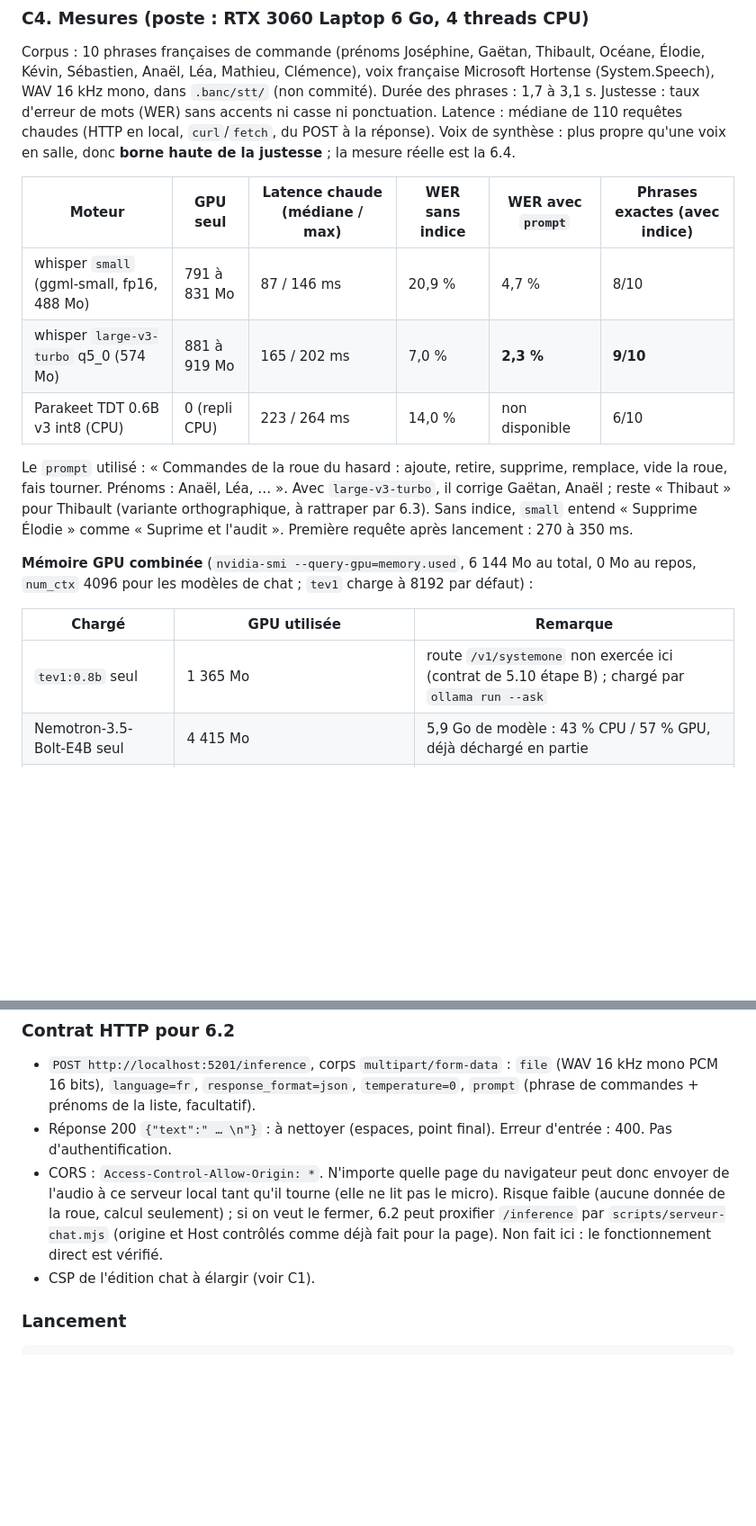
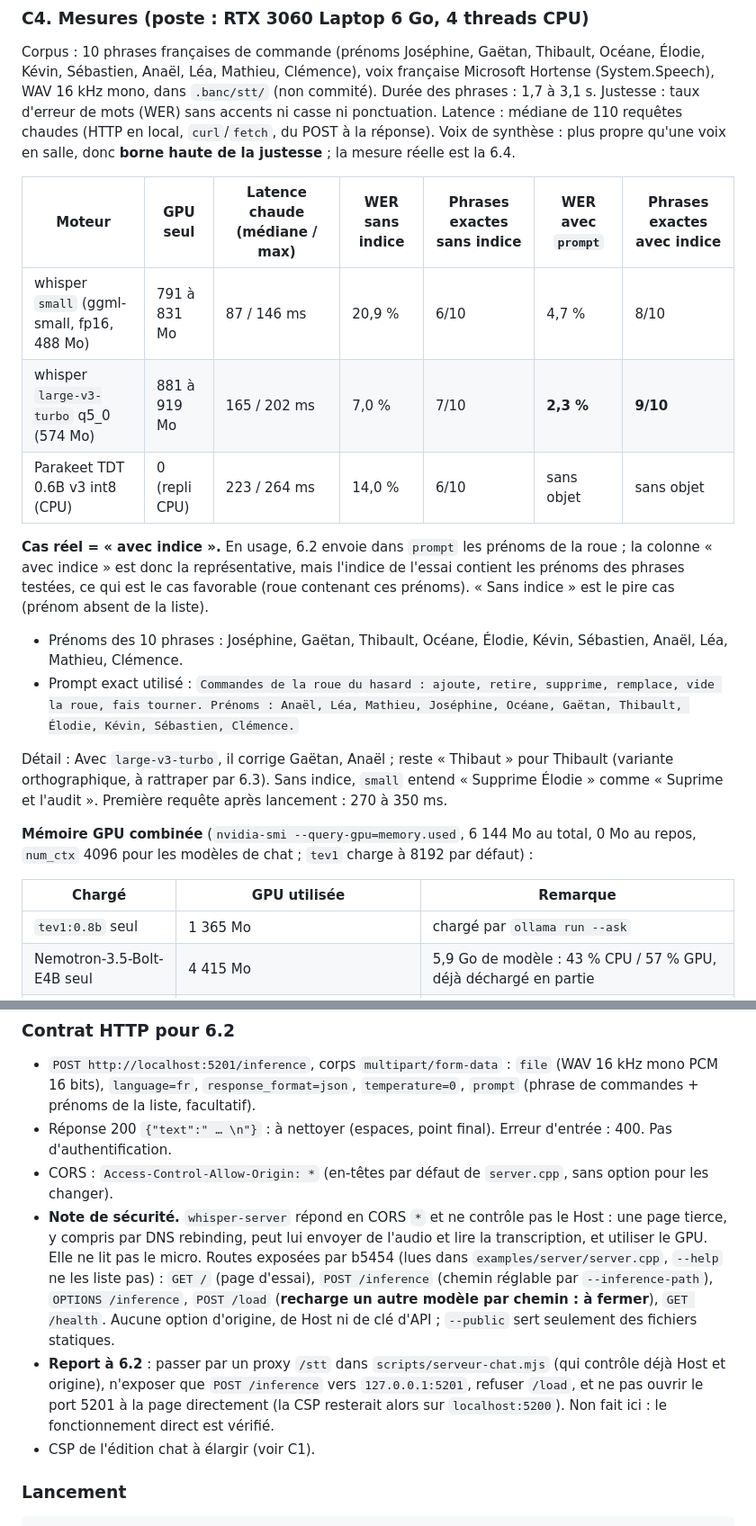
Before and after one commit to Aliquanto3/roue-du-hasard, a Markdown page: docs/specs/6.1-essai-stt.md, 2 parts joined by grey strips. Shown at 90% size. Drawn GitHub-style; blank space fills up the shorter version.

Commit message:
docs(6.1): sécurité du port STT, tableau des phrases exactes, chemins génériques
Co-Authored-By: Claude Opus 5.5 <noreply@anthropic.com>

```diff
--- a/docs/specs/6.1-essai-stt.md
+++ b/docs/specs/6.1-essai-stt.md
@@ -42,19 +42,23 @@ MDN (`developer.mozilla.org/en-US/docs/Web/API/SpeechRecognition`, consulté le
 ### C4. Mesures (poste : RTX 3060 Laptop 6 Go, 4 threads CPU)
 Corpus : 10 phrases françaises de commande (prénoms Joséphine, Gaëtan, Thibault, Océane, Élodie, Kévin, Sébastien, Anaël, Léa, Mathieu, Clémence), voix française Microsoft Hortense (System.Speech), WAV 16 kHz mono, dans `.banc/stt/` (non commité). Durée des phrases : 1,7 à 3,1 s. Justesse : taux d'erreur de mots (WER) sans accents ni casse ni ponctuation. Latence : médiane de 110 requêtes chaudes (HTTP en local, `curl`/`fetch`, du POST à la réponse). Voix de synthèse : plus propre qu'une voix en salle, donc **borne haute de la justesse** ; la mesure réelle est la 6.4.
 
-| Moteur | GPU seul | Latence chaude (médiane / max) | WER sans indice | WER avec `prompt` | Phrases exactes (avec indice) |
-|---|---|---|---|---|---|
-| whisper `small` (ggml-small, fp16, 488 Mo) | 791 à 831 Mo | 87 / 146 ms | 20,9 % | 4,7 % | 8/10 |
-| whisper `large-v3-turbo` q5_0 (574 Mo) | 881 à 919 Mo | 165 / 202 ms | 7,0 % | **2,3 %** | **9/10** |
-| Parakeet TDT 0.6B v3 int8 (CPU) | 0 (repli CPU) | 223 / 264 ms | 14,0 % | non disponible | 6/10 |
+| Moteur | GPU seul | Latence chaude (médiane / max) | WER sans indice | Phrases exactes sans indice | WER avec `prompt` | Phrases exactes avec indice |
+|---|---|---|---|---|---|---|
+| whisper `small` (ggml-small, fp16, 488 Mo) | 791 à 831 Mo | 87 / 146 ms | 20,9 % | 6/10 | 4,7 % | 8/10 |
+| whisper `large-v3-turbo` q5_0 (574 Mo) | 881 à 919 Mo | 165 / 202 ms | 7,0 % | 7/10 | **2,3 %** | **9/10** |
+| Parakeet TDT 0.6B v3 int8 (CPU) | 0 (repli CPU) | 223 / 264 ms | 14,0 % | 6/10 | sans objet | sans objet |
 
-Le `prompt` utilisé : « Commandes de la roue du hasard : ajoute, retire, supprime, remplace, vide la roue, fais tourner. Prénoms : Anaël, Léa, … ». Avec `large-v3-turbo`, il corrige Gaëtan, Anaël ; reste « Thibaut » pour Thibault (variante orthographique, à rattraper par 6.3). Sans indice, `small` entend « Supprime Élodie » comme « Suprime et l'audit ». Première requête après lancement : 270 à 350 ms.
+**Cas réel = « avec indice ».** En usage, 6.2 envoie dans `prompt` les prénoms de la roue ; la colonne « avec indice » est donc la représentative, mais l'indice de l'essai contient les prénoms des phrases testées, ce qui est le cas favorable (roue contenant ces prénoms). « Sans indice » est le pire cas (prénom absent de la liste).
+- Prénoms des 10 phrases : Joséphine, Gaëtan, Thibault, Océane, Élodie, Kévin, Sébastien, Anaël, Léa, Mathieu, Clémence.
+- Prompt exact utilisé : `Commandes de la roue du hasard : ajoute, retire, supprime, remplace, vide la roue, fais tourner. Prénoms : Anaël, Léa, Mathieu, Joséphine, Océane, Gaëtan, Thibault, Élodie, Kévin, Sébastien, Clémence.`
+
+Détail : Avec `large-v3-turbo`, il corrige Gaëtan, Anaël ; reste « Thibaut » pour Thibault (variante orthographique, à rattraper par 6.3). Sans indice, `small` entend « Supprime Élodie » comme « Suprime et l'audit ». Première requête après lancement : 270 à 350 ms.
 
 **Mémoire GPU combinée** (`nvidia-smi --query-gpu=memory.used`, 6 144 Mo au total, 0 Mo au repos, `num_ctx` 4096 pour les modèles de chat ; `tev1` charge à 8192 par défaut) :
 
 | Chargé | GPU utilisée | Remarque |
 |---|---|---|
-| `tev1:0.8b` seul | 1 365 Mo | route `/v1/systemone` non exercée ici (contrat de 5.10 étape B) ; chargé par `ollama run --ask` |
+| `tev1:0.8b` seul | 1 365 Mo | chargé par `ollama run --ask` |
 | Nemotron-3.5-Bolt-E4B seul | 4 415 Mo | 5,9 Go de modèle : 43 % CPU / 57 % GPU, déjà déchargé en partie |
 | `lfm3:1.7b` (ajout) | +1 281 Mo (3 567 − 2 286, écart de deux relevés ; non mesuré seul à vide) | 100 % GPU, 1,2 Go selon `ollama ps` |
 | whisper `large-v3-turbo` q5_0 seul | 919 Mo | |
@@ -74,7 +78,9 @@ Conclusion mémoire : avec `lfm3:1.7b`, SLM + décision + STT tiennent à 3,6 Go
 ### Contrat HTTP pour 6.2
 - `POST http://localhost:5201/inference`, corps `multipart/form-data` : `file` (WAV 16 kHz mono PCM 16 bits), `language=fr`, `response_format=json`, `temperature=0`, `prompt` (phrase de commandes + prénoms de la liste, facultatif).
 - Réponse 200 `{"text":" … \n"}` : à nettoyer (espaces, point final). Erreur d'entrée : 400. Pas d'authentification.
-- CORS : `Access-Control-Allow-Origin: *`. N'importe quelle page du navigateur peut donc envoyer de l'audio à ce serveur local tant qu'il tourne (elle ne lit pas le micro). Risque faible (aucune donnée de la roue, calcul seulement) ; si on veut le fermer, 6.2 peut proxifier `/inference` par `scripts/serveur-chat.mjs` (origine et Host contrôlés comme déjà fait pour la page). Non fait ici : le fonctionnement direct est vérifié.
+- CORS : `Access-Control-Allow-Origin: *` (en-têtes par défaut de `server.cpp`, sans option pour les changer).
+- **Note de sécurité.** `whisper-server` répond en CORS `*` et ne contrôle pas le Host : une page tierce, y compris par DNS rebinding, peut lui envoyer de l'audio et lire la transcription, et utiliser le GPU. Elle ne lit pas le micro. Routes exposées par b5454 (lues dans `examples/server/server.cpp`, `--help` ne les liste pas) : `GET /` (page d'essai), `POST /inference` (chemin réglable par `--inference-path`), `OPTIONS /inference`, `POST /load` (**recharge un autre modèle par chemin : à fermer**), `GET /health`. Aucune option d'origine, de Host ni de clé d'API ; `--public` sert seulement des fichiers statiques.
+- **Report à 6.2** : passer par un proxy `/stt` dans `scripts/serveur-chat.mjs` (qui contrôle déjà Host et origine), n'exposer que `POST /inference` vers `127.0.0.1:5201`, refuser `/load`, et ne pas ouvrir le port 5201 à la page directement (la CSP resterait alors sur `localhost:5200`). Non fait ici : le fonctionnement direct est vérifié.
 - CSP de l'édition chat à élargir (voir C1).
 
 ### Lancement
```
Also changed, not shown: other parts of docs/specs/6.1-essai-stt.md (+3 -3 lines).
